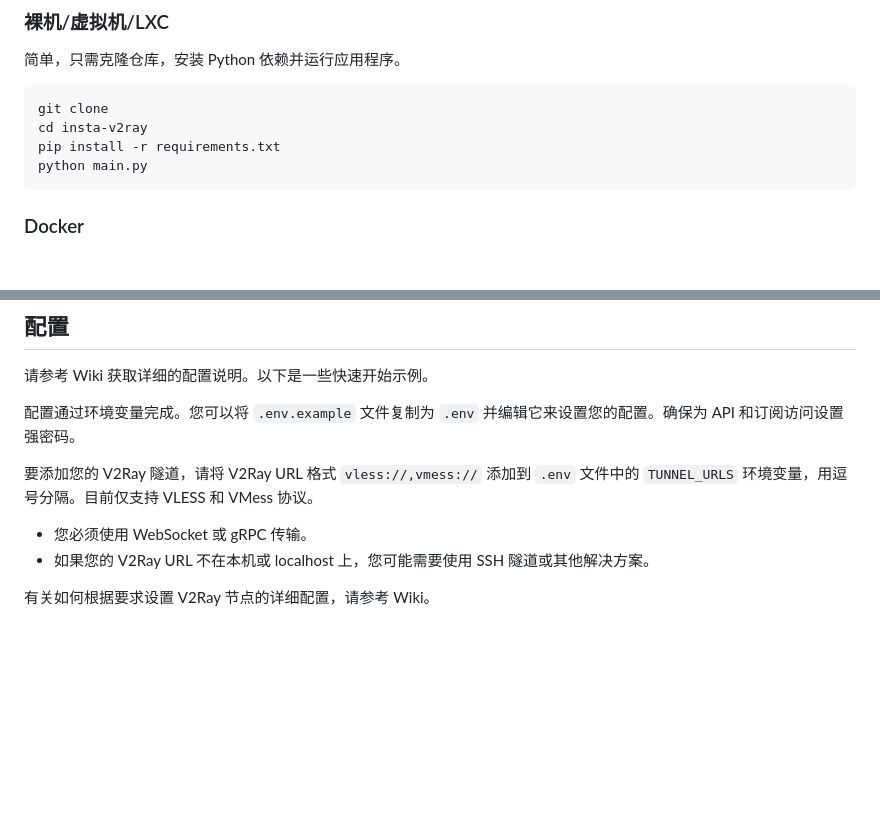
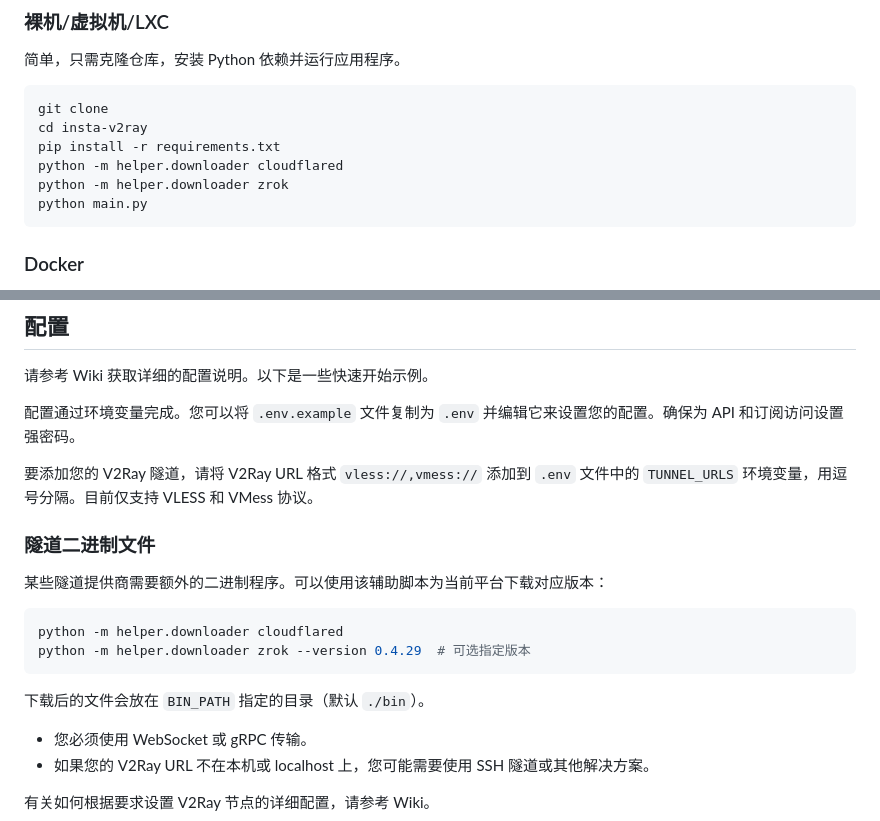
Before and after one commit to vttc08/insta-v2ray, a Markdown page: README.zh.md, 2 parts joined by grey strips. Drawn GitHub-style; blank space fills up the shorter version.

````diff
--- a/README.zh.md
+++ b/README.zh.md
@@ -33,6 +33,8 @@ Insta-V2Ray 是一个 Python-Flask 全栈应用程序，专为那些位于 CG-NA
 git clone
 cd insta-v2ray
 pip install -r requirements.txt
+python -m helper.downloader cloudflared
+python -m helper.downloader zrok
 python main.py
 ```
 
@@ -47,6 +49,17 @@ python main.py
 配置通过环境变量完成。您可以将 `.env.example` 文件复制为 `.env` 并编辑它来设置您的配置。确保为 API 和订阅访问设置强密码。
 
 要添加您的 V2Ray 隧道，请将 V2Ray URL 格式 `vless://,vmess://` 添加到 `.env` 文件中的 `TUNNEL_URLS` 环境变量，用逗号分隔。目前仅支持 VLESS 和 VMess 协议。
+
+### 隧道二进制文件
+
+某些隧道提供商需要额外的二进制程序。可以使用该辅助脚本为当前平台下载对应版本：
+
+```bash
+python -m helper.downloader cloudflared
+python -m helper.downloader zrok --version 0.4.29  # 可选指定版本
+```
+
+下载后的文件会放在 `BIN_PATH` 指定的目录（默认 `./bin`）。
 
 - 您必须使用 WebSocket 或 gRPC 传输。
 - 如果您的 V2Ray URL 不在本机或 localhost 上，您可能需要使用 SSH 隧道或其他解决方案。
````
Also changed, not shown: README.md (+14 -0 lines).
